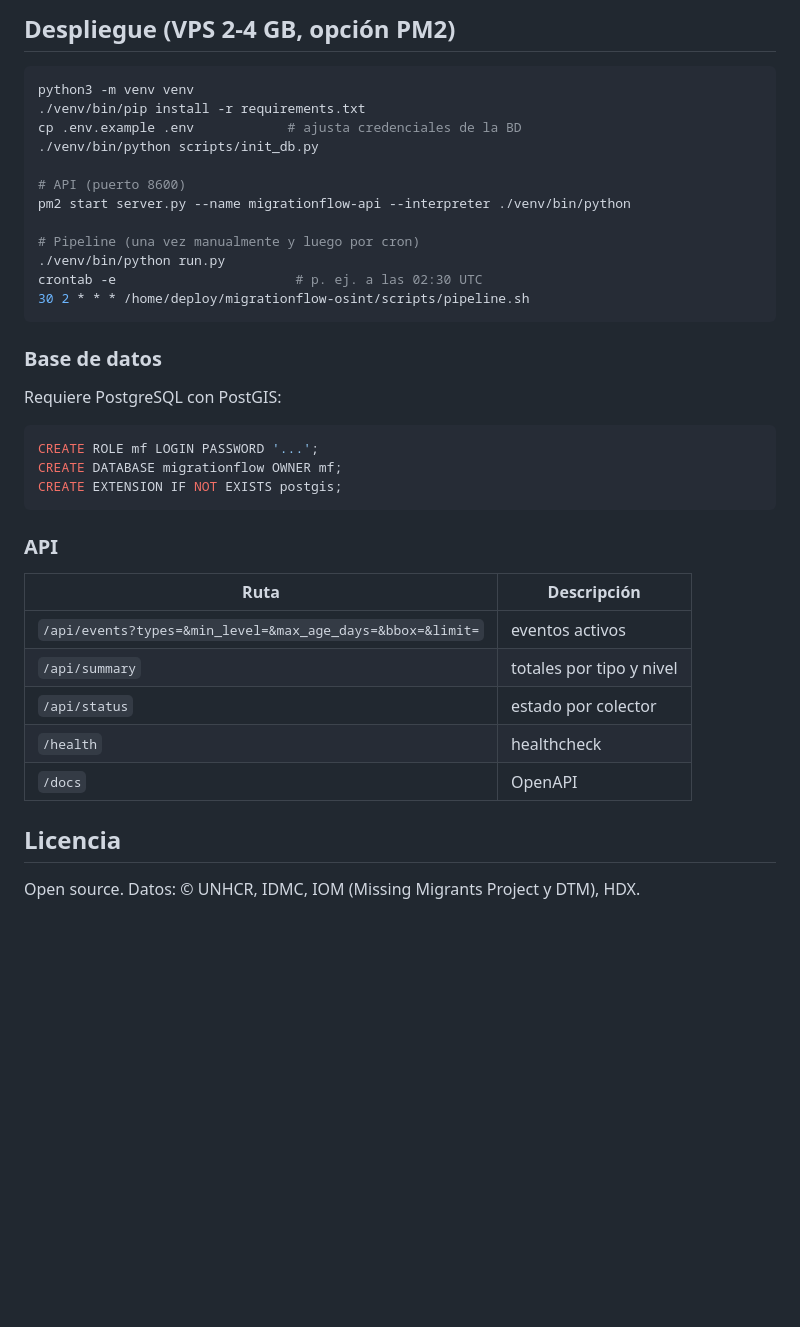
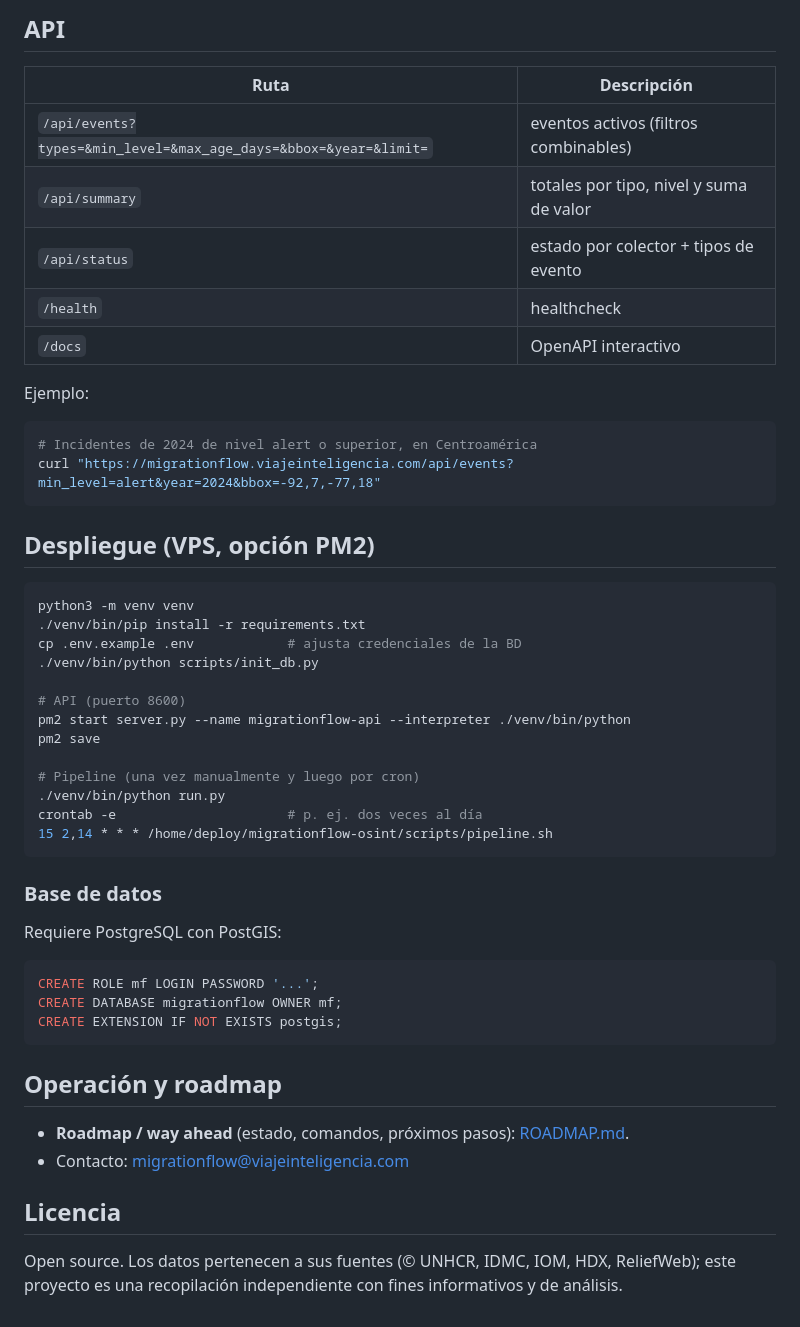
Before and after one commit to mcasrom/migrationflow-osint, a Markdown page: README.md, the part around one of its changes. Rendered like a GitHub page; blank space fills up the shorter version.

````diff
--- a/README.md
+++ b/README.md
@@ -51,5 +66,21 @@ data/countries_geo.json  centroides ISO3 (250 países)
 
-## Despliegue (VPS 2-4 GB, opción PM2)
+## API
+
+| Ruta | Descripción |
+|---|---|
+| `/api/events?types=&min_level=&max_age_days=&bbox=&year=&limit=` | eventos activos (filtros combinables) |
+| `/api/summary` | totales por tipo, nivel y suma de valor |
+| `/api/status` | estado por colector + tipos de evento |
+| `/health` | healthcheck |
+| `/docs` | OpenAPI interactivo |
+
+Ejemplo:
+```bash
+# Incidentes de 2024 de nivel alert o superior, en Centroamérica
+curl "https://migrationflow.viajeinteligencia.com/api/events?min_level=alert&year=2024&bbox=-92,7,-77,18"
+```
+
+## Despliegue (VPS, opción PM2)
 
 ```bash
 python3 -m venv venv
@@ -59,11 +90,12 @@ cp .env.example .env            # ajusta credenciales de la BD
 
 # API (puerto 8600)
 pm2 start server.py --name migrationflow-api --interpreter ./venv/bin/python
+pm2 save
 
 # Pipeline (una vez manualmente y luego por cron)
 ./venv/bin/python run.py
-crontab -e                       # p. ej. a las 02:30 UTC
-30 2 * * * /home/deploy/migrationflow-osint/scripts/pipeline.sh
+crontab -e                      # p. ej. dos veces al día
+15 2,14 * * * /home/deploy/migrationflow-osint/scripts/pipeline.sh
 ```
 
 ### Base de datos
@@ -76,16 +108,12 @@ CREATE DATABASE migrationflow OWNER mf;
 CREATE EXTENSION IF NOT EXISTS postgis;
 ```
 
-### API
+## Operación y roadmap
 
-| Ruta | Descripción |
-|---|---|
-| `/api/events?types=&min_level=&max_age_days=&bbox=&limit=` | eventos activos |
-| `/api/summary` | totales por tipo y nivel |
-| `/api/status` | estado por colector |
-| `/health` | healthcheck |
-| `/docs` | OpenAPI |
+- **Roadmap / way ahead** (estado, comandos, próximos pasos): [ROADMAP.md](ROADMAP.md).
+- Contacto: migrationflow@viajeinteligencia.com
 
 ## Licencia
 
-Open source. Datos: © UNHCR, IDMC, IOM (Missing Migrants Project y DTM), HDX.
+Open source. Los datos pertenecen a sus fuentes (© UNHCR, IDMC, IOM, HDX, ReliefWeb);
+este proyecto es una recopilación independiente con fines informativos y de análisis.
````
Also changed, not shown: other parts of README.md (+32 -17 lines), ROADMAP.md (added, +93 -0 lines).
